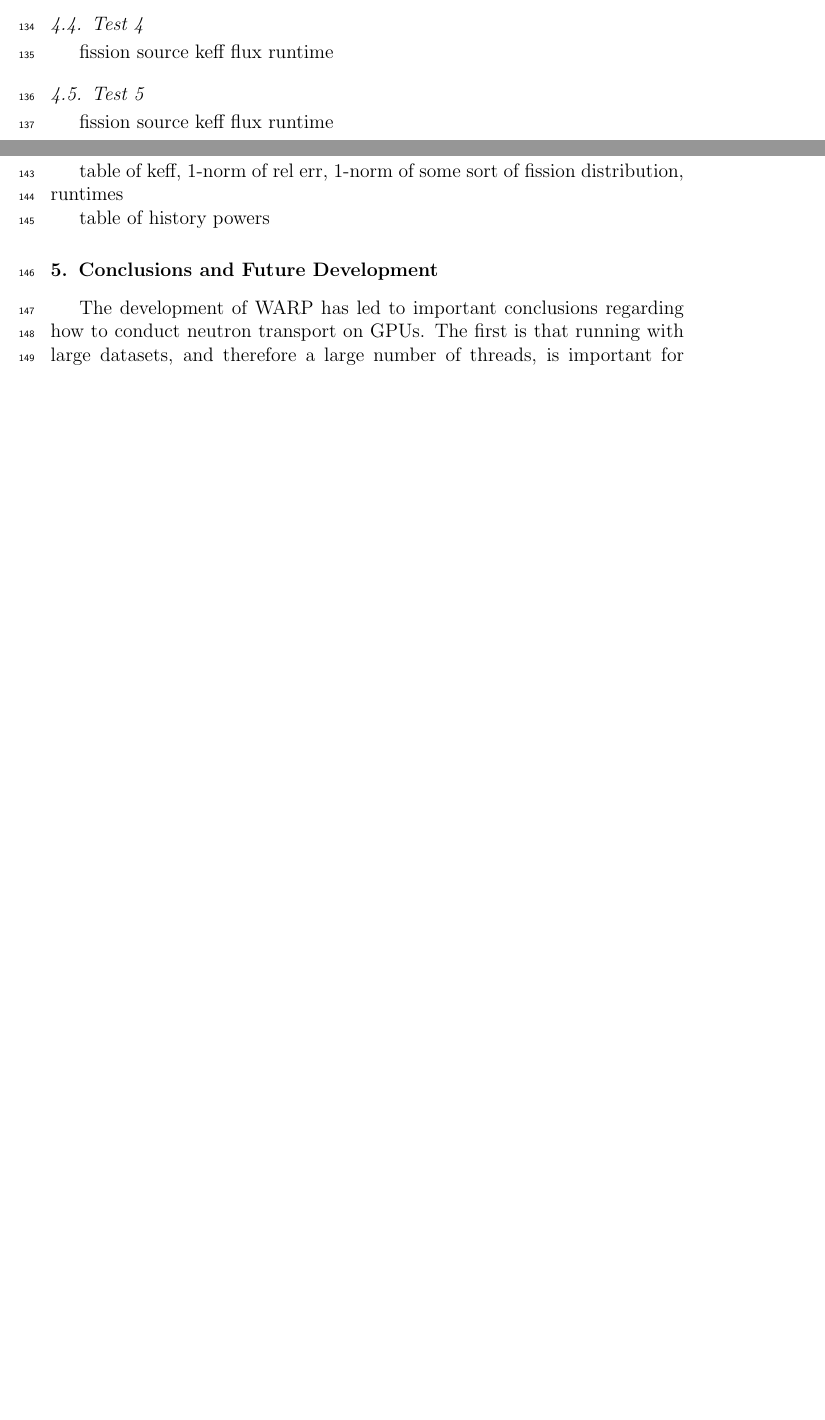
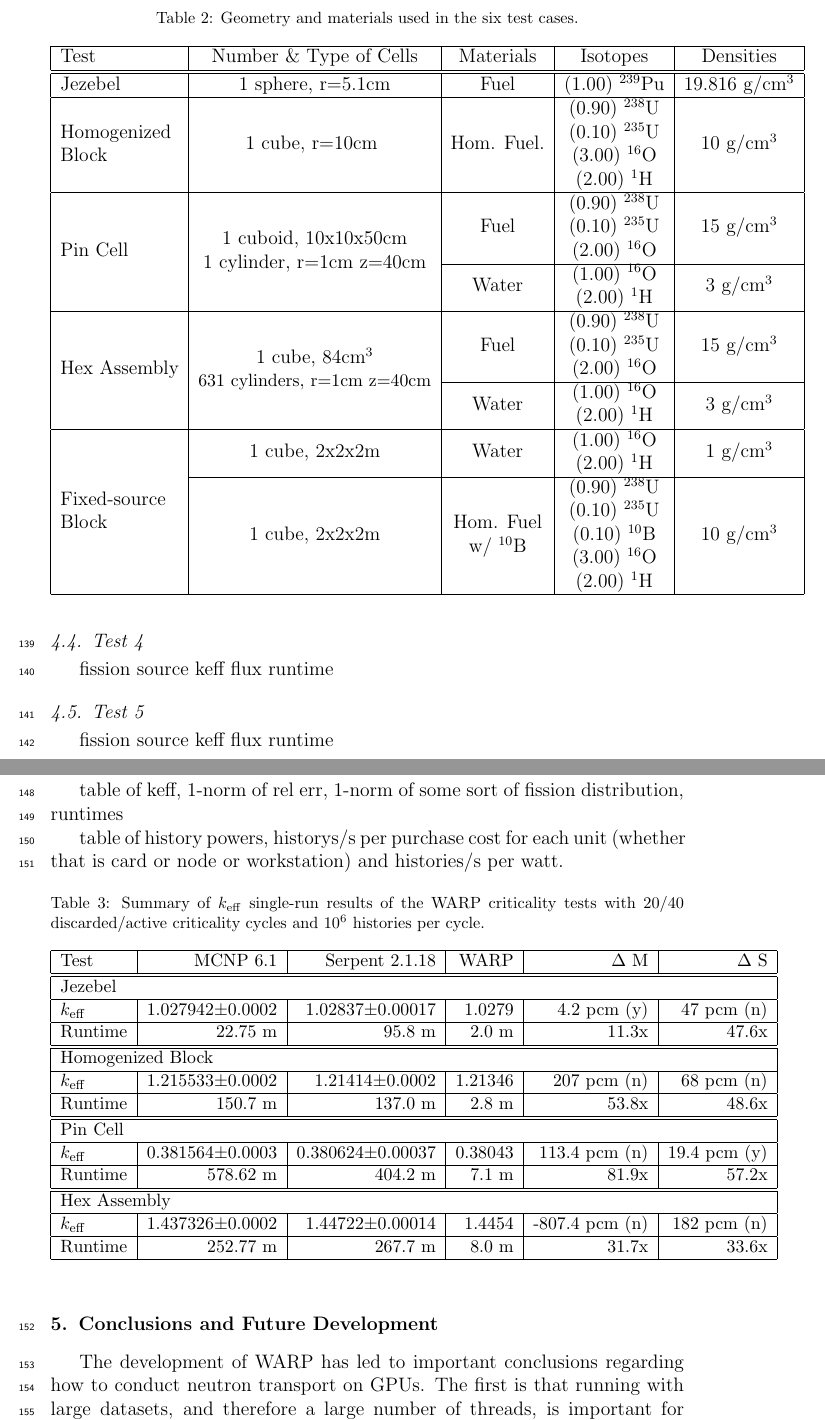
Before and after one commit to sellitforcache/annals-results, a LaTeX paper (physics_and_results_manuscript.tex): two parts of pages 6 and 7 of 12 before the commit and two parts of pages 7 and 8 of 13 after it, joined at a grey line, cut at the place of the change, the shorter picture padded with empty space. Compiled offline with pdfLaTeX.

Commit message:
added some tables

```diff
--- a/physics_and_results_manuscript.tex
+++ b/physics_and_results_manuscript.tex
@@ -248,3 +260,45 @@
+\begin{table}[h]
+\centering
+\caption{Geometry and materials used in the six test cases.}
+\label{test_setup}
+\begin{tabular}{| l | c | c | c | c |}
+\hline
+Test & Number \& Type of Cells & Materials & Isotopes & Densities \\
+\hline
+\hline
+Jezebel & 1 sphere, r=5.1cm & Fuel & (1.00) $^{239}$Pu & 19.816 g/cm$^3$\\
+\hline
+\multirow{3}{*}{Homogenized} & \multirow{4}{*}{1 cube, r=10cm } & \multirow{4}{*}{Hom. Fuel.} & (0.90) $^{238}$U & \multirow{4}{*}{10 g/cm$^3$} \\
+\multirow{3}{*}{Block} & & & (0.10) $^{235}$U & \\
+& & & (3.00) $^{16}$O & \\
+& & & (2.00) $^{1}$H & \\
+\hline
+\multirow{5}{*}{Pin Cell} & \multirow{4}{*}{1 cuboid, 10x10x50cm} & \multirow{3}{*}{Fuel} & (0.90) $^{238}$U & \multirow{3}{*}{15 g/cm$^3$} \\
+& \multirow{4}{*}{1 cylinder, r=1cm z=40cm} & & (0.10) $^{235}$U & \\
+& & & (2.00) $^{16}$O & \\
+\cline{3-5}
+& & \multirow{2}{*}{Water} & (1.00) $^{16}$O & \multirow{2}{*}{3 g/cm$^3$} \\
+& & & (2.00) $^{1}$H & \\
+\hline
+\multirow{5}{*}{Hex Assembly} & \multirow{4}{*}{1 cube, 84cm$^3$} & \multirow{3}{*}{Fuel} & (0.90) $^{238}$U & \multirow{3}{*}{15 g/cm$^3$} \\
+& \multirow{4}{*}{{\small 631 cylinders, r=1cm z=40cm}} & & (0.10) $^{235}$U & \\
+& & & (2.00) $^{16}$O & \\
+\cline{3-5}
+& & \multirow{2}{*}{Water} & (1.00) $^{16}$O & \multirow{2}{*}{3 g/cm$^3$} \\
+& & & (2.00) $^{1}$H & \\
+\hline
+\multirow{6}{*}{Fixed-source} & \multirow{2}{*}{1 cube, 2x2x2m} & \multirow{2}{*}{Water} & (1.00) $^{16}$O & \multirow{2}{*}{1 g/cm$^3$} \\
+\multirow{6}{*}{Block}& & & (2.00) $^{1}$H & \\
+\cline{2-5}
+& \multirow{5}{*}{1 cube, 2x2x2m} & \multirow{4}{*}{Hom. Fuel} & (0.90) $^{238}$U & \multirow{5}{*}{10 g/cm$^3$} \\
+& & \multirow{4}{*}{w/ $^{10}$B} & (0.10) $^{235}$U & \\
+& & & (0.10) $^{10}$B & \\
+& & & (3.00) $^{16}$O & \\
+& & & (2.00) $^{1}$H & \\
+\hline
+\end{tabular}
+\end{table}
+
 
 \subsection{Test 2 - UO$_2$ Pin Cell in Light Water}
 
@@ -334,9 +388,47 @@
 
 table of keff, 1-norm of rel err, 1-norm of some sort of fission distribution, runtimes
 
-table of history powers
+table of history powers, historys/s per purchase cost for each unit (whether that is card or node or workstation) and histories/s per watt.
 
-
+\begin{table}[h]
+\centering
+\caption{Summary of $k_\mathrm{eff}$ single-run results of the WARP criticality tests with 20/40 discarded/active criticality cycles and $10^6$ histories per cycle.}
+\label{test_summary_6}
+\small
+\begin{tabular}{| l | r | r | r | r | r |}
+\hline
+Test & MCNP 6.1 & Serpent 2.1.18 & WARP & $\Delta$ M & $\Delta$ S \\
+\hline
+\hline
+\multicolumn{6}{|l|}{Jezebel} \\
+\hline
+$k_\mathrm{eff}$ & 1.027942$\pm$0.0002 & 1.02837$\pm$0.00017 & 1.0279 & 4.2 pcm (y) & 47 pcm (n) \\
+\hline
+Runtime & 22.75 m & 95.8 m & 2.0 m & 11.3x & 47.6x \\
+\hline
+\hline
+\multicolumn{6}{|l|}{Homogenized Block }\\
+\hline
+$k_\mathrm{eff}$ & 1.215533$\pm$0.0002 & 1.21414$\pm$0.0002 & 1.21346 & 207 pcm (n) & 68 pcm (n) \\
+\hline
+Runtime & 150.7 m & 137.0 m & 2.8 m & 53.8x & 48.6x \\
+\hline
+\hline
+\multicolumn{6}{|l|}{Pin Cell}\\
+\hline
+$k_\mathrm{eff}$ & 0.381564$\pm$0.0003 & 0.380624$\pm$0.00037 & 0.38043 & 113.4 pcm (n) & 19.4 pcm (y) \\
+\hline
+Runtime & 578.62 m & 404.2 m & 7.1 m & 81.9x & 57.2x \\
+\hline
+\hline
+\multicolumn{6}{|l|}{Hex Assembly}\\
+\hline
+$k_\mathrm{eff}$ & 1.437326$\pm$0.0002 & 1.44722$\pm$0.00014 & 1.4454 & -807.4 pcm (n) & 182 pcm (n) \\
+\hline
+Runtime & 252.77 m & 267.7 m & 8.0 m & 31.7x & 33.6x \\
+\hline
+\end{tabular}
+\end{table}
 
 
 %%%%%%%%%%%%%%%%%%%
```
Also changed, not shown: physics_and_results_manuscript.tex (22 more changed lines).
